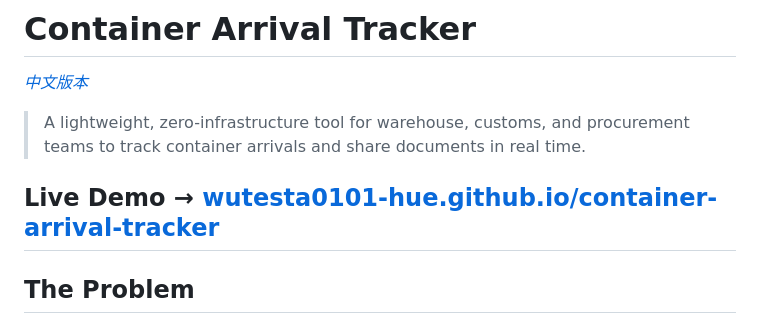
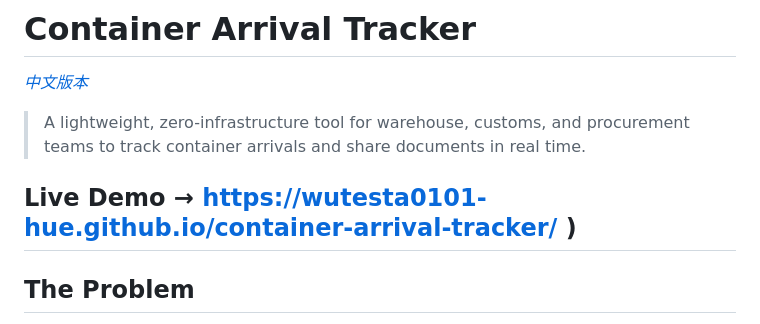
Before and after one commit to wutesta0101-hue/container-arrival-tracker, a Markdown page: README.md, the part around the change. Drawn GitHub-style.

```diff
--- a/README.md
+++ b/README.md
@@ -4,7 +4,7 @@
 
 > A lightweight, zero-infrastructure tool for warehouse, customs, and procurement teams to track container arrivals and share documents in real time.
 
-Live Demo → [wutesta0101-hue.github.io/container-arrival-tracker](https://wutesta0101-hue.github.io/container-arrival-tracker/
+Live Demo → https://wutesta0101-hue.github.io/container-arrival-tracker/
 )
 ---
 
```
